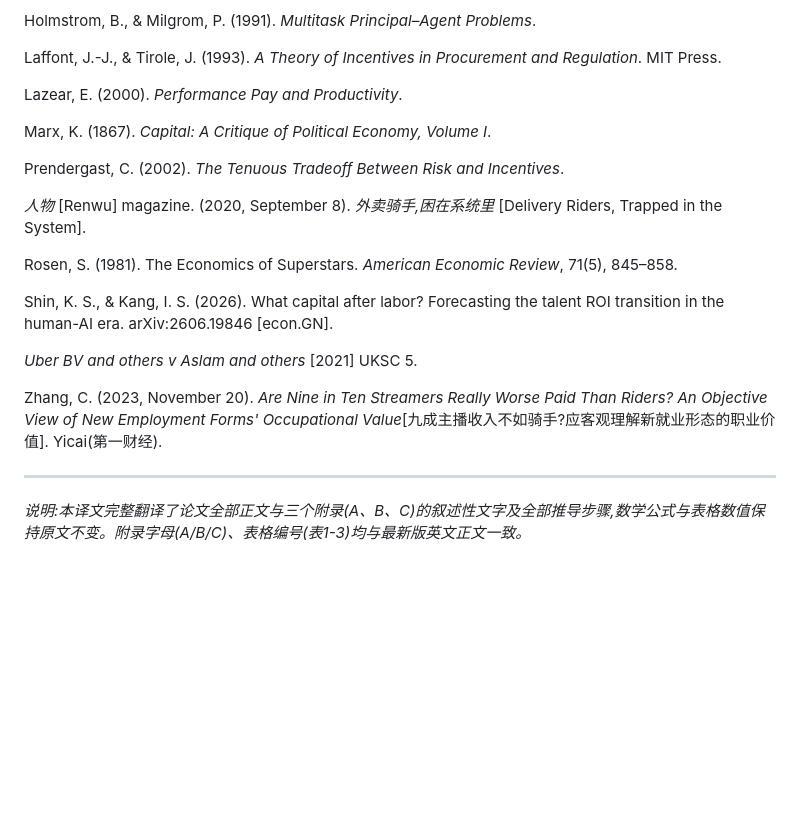
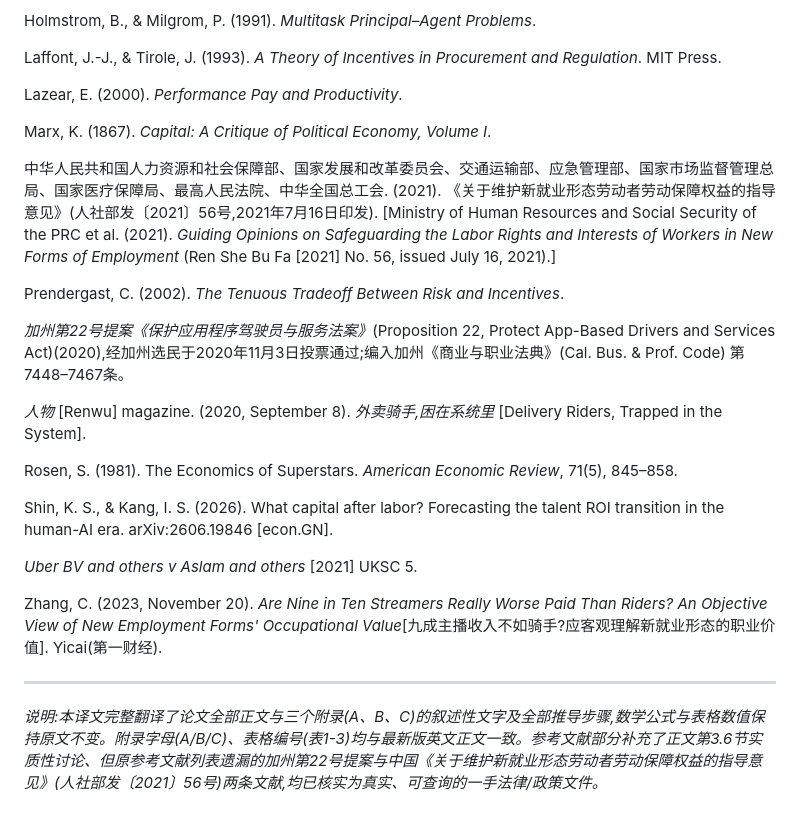
Before and after one commit to danghaosheng2028/ai-contract-transformation, a Markdown page: paper/从工时到产出-中文版.md, the part around the change. Rendered like a GitHub page; blank space fills up the shorter version.

```diff
--- a/paper/从工时到产出-中文版.md
+++ b/paper/从工时到产出-中文版.md
@@ -1370,7 +1370,11 @@ Lazear, E. (2000). *Performance Pay and Productivity*.
 
 Marx, K. (1867). *Capital: A Critique of Political Economy, Volume I*.
 
+中华人民共和国人力资源和社会保障部、国家发展和改革委员会、交通运输部、应急管理部、国家市场监督管理总局、国家医疗保障局、最高人民法院、中华全国总工会. (2021). 《关于维护新就业形态劳动者劳动保障权益的指导意见》(人社部发〔2021〕56号,2021年7月16日印发). [Ministry of Human Resources and Social Security of the PRC et al. (2021). *Guiding Opinions on Safeguarding the Labor Rights and Interests of Workers in New Forms of Employment* (Ren She Bu Fa [2021] No. 56, issued July 16, 2021).]
+
 Prendergast, C. (2002). *The Tenuous Tradeoff Between Risk and Incentives*.
+
+*加州第22号提案《保护应用程序驾驶员与服务法案》*(Proposition 22, Protect App-Based Drivers and Services Act)(2020),经加州选民于2020年11月3日投票通过;编入加州《商业与职业法典》(Cal. Bus. & Prof. Code) 第7448–7467条。
 
 *人物* [Renwu] magazine. (2020, September 8). *外卖骑手,困在系统里* [Delivery Riders, Trapped in the System].
 
@@ -1384,4 +1388,4 @@ Zhang, C. (2023, November 20). *Are Nine in Ten Streamers Really Worse Paid Than
 
 ---
 
-*说明:本译文完整翻译了论文全部正文与三个附录(A、B、C)的叙述性文字及全部推导步骤,数学公式与表格数值保持原文不变。附录字母(A/B/C)、表格编号(表1-3)均与最新版英文正文一致。*
+*说明:本译文完整翻译了论文全部正文与三个附录(A、B、C)的叙述性文字及全部推导步骤,数学公式与表格数值保持原文不变。附录字母(A/B/C)、表格编号(表1-3)均与最新版英文正文一致。参考文献部分补充了正文第3.6节实质性讨论、但原参考文献列表遗漏的加州第22号提案与中国《关于维护新就业形态劳动者劳动保障权益的指导意见》(人社部发〔2021〕56号)两条文献,均已核实为真实、可查询的一手法律/政策文件。*
```
Also changed, not shown: paper/from-hours-to-output.md (+4 -0 lines), simulation/fig2_widget.png.
